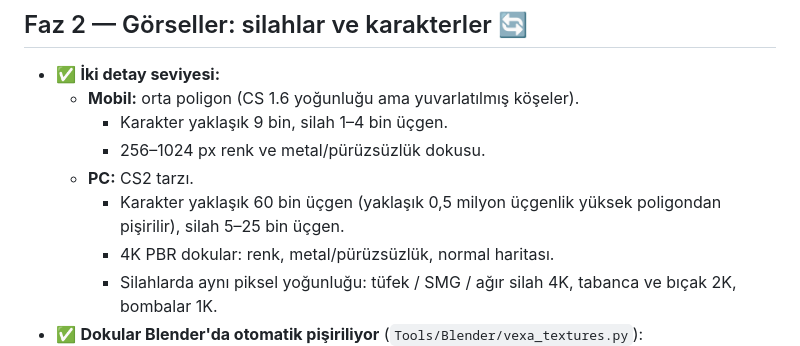
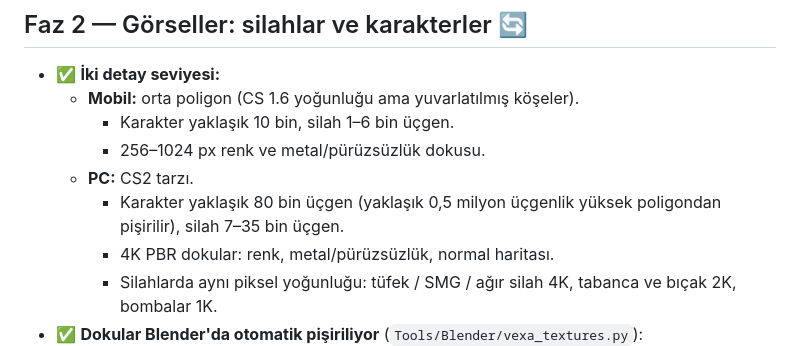
Before and after one commit to kivancorundu/CounterStrike, a Markdown page: docs/ROADMAP.md, the part around the change. Rendered like a GitHub page.

```diff
--- a/docs/ROADMAP.md
+++ b/docs/ROADMAP.md
@@ -37,10 +37,10 @@ Durum: ✅ bitti · 🔄 sürüyor · ⏳ sırada
 
 - ✅ **İki detay seviyesi:**
   - **Mobil:** orta poligon (CS 1.6 yoğunluğu ama yuvarlatılmış köşeler).
-    - Karakter yaklaşık 9 bin, silah 1–4 bin üçgen.
+    - Karakter yaklaşık 10 bin, silah 1–6 bin üçgen.
     - 256–1024 px renk ve metal/pürüzsüzlük dokusu.
   - **PC:** CS2 tarzı.
-    - Karakter yaklaşık 60 bin üçgen (yaklaşık 0,5 milyon üçgenlik yüksek poligondan pişirilir), silah 5–25 bin üçgen.
+    - Karakter yaklaşık 80 bin üçgen (yaklaşık 0,5 milyon üçgenlik yüksek poligondan pişirilir), silah 7–35 bin üçgen.
     - 4K PBR dokular: renk, metal/pürüzsüzlük, normal haritası.
     - Silahlarda aynı piksel yoğunluğu: tüfek / SMG / ağır silah 4K, tabanca ve bıçak 2K, bombalar 1K.
 - ✅ **Dokular Blender'da otomatik pişiriliyor** (`Tools/Blender/vexa_textures.py`):
```
Also changed, not shown: docs/ARCHITECTURE.md (+3 -1 lines).
